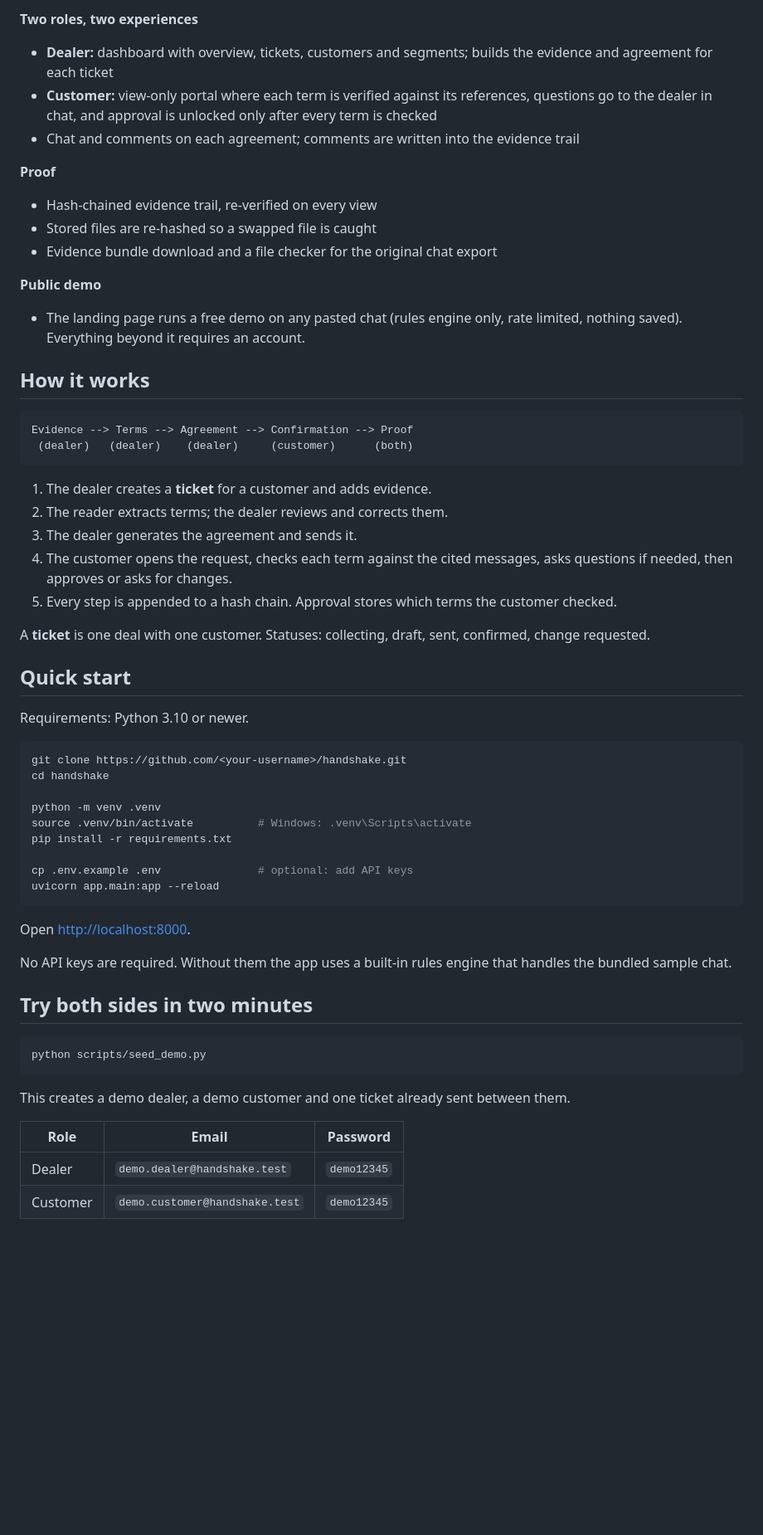
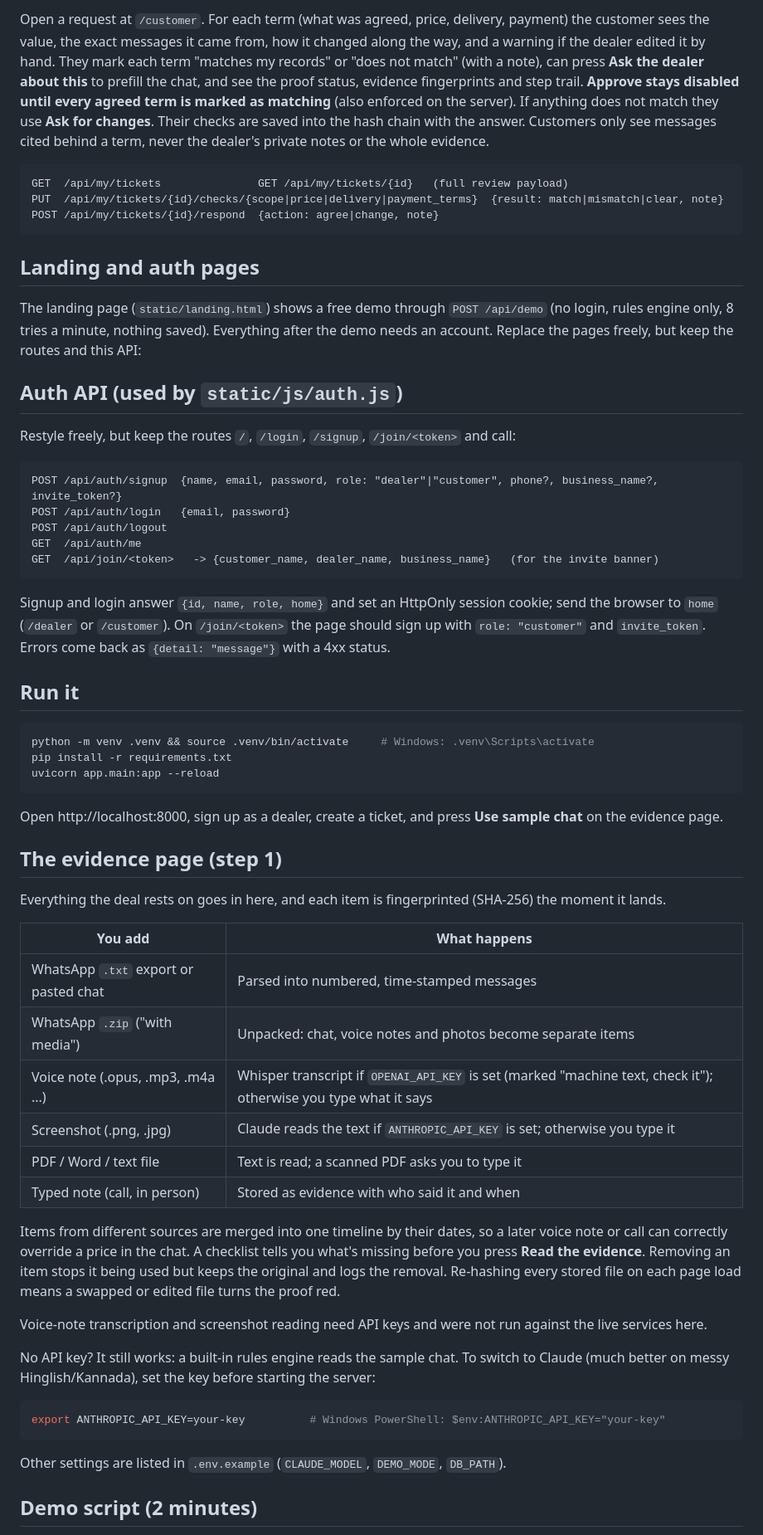
Before and after one commit to chinmay6537/Accord, a Markdown page: README.md, the part around one of its changes. Shown at 83% size. Rendered like a GitHub page; blank space fills up the shorter version.

Commit message:
Update UI and add deal comments

````diff
--- a/README.md
+++ b/README.md
@@ -64,61 +25,74 @@ The tone stays human. Nothing is presented as a legal contract unless the users
-**Two roles, two experiences**
-- **Dealer:** dashboard with overview, tickets, customers and segments; builds the evidence and agreement for each ticket
-- **Customer:** view-only portal where each term is verified against its references, questions go to the dealer in chat, and approval is unlocked only after every term is checked
-- Chat and comments on each agreement; comments are written into the evidence trail
-
-**Proof**
-- Hash-chained evidence trail, re-verified on every view
-- Stored files are re-hashed so a swapped file is caught
-- Evidence bundle download and a file checker for the original chat export
-
-**Public demo**
-- The landing page runs a free demo on any pasted chat (rules engine only, rate limited, nothing saved). Everything beyond it requires an account.
-
-## How it works
+Open a request at `/customer`. For each term (what was agreed, price, delivery, payment) the customer sees the value,
+the exact messages it came from, how it changed along the way, and a warning if the dealer edited it by hand.
+They mark each term "matches my records" or "does not match" (with a note), can press **Ask the dealer about this**
+to prefill the chat, and see the proof status, evidence fingerprints and step trail.
+**Approve stays disabled until every agreed term is marked as matching** (also enforced on the server). If anything
+does not match they use **Ask for changes**. Their checks are saved into the hash chain with the answer.
+Customers only see messages cited behind a term, never the dealer's private notes or the whole evidence.
 
 ```
-Evidence --> Terms --> Agreement --> Confirmation --> Proof
- (dealer)   (dealer)    (dealer)     (customer)      (both)
+GET  /api/my/tickets               GET /api/my/tickets/{id}   (full review payload)
+PUT  /api/my/tickets/{id}/checks/{scope|price|delivery|payment_terms}  {result: match|mismatch|clear, note}
+POST /api/my/tickets/{id}/respond  {action: agree|change, note}
 ```
 
-1. The dealer creates a **ticket** for a customer and adds evidence.
-2. The reader extracts terms; the dealer reviews and corrects them.
-3. The dealer generates the agreement and sends it.
-4. The customer opens the request, checks each term against the cited messages, asks questions if needed, then approves or asks for changes.
-5. Every step is appended to a hash chain. Approval stores which terms the customer checked.
+## Landing and auth pages
 
-A **ticket** is one deal with one customer. Statuses: collecting, draft, sent, confirmed, change requested.
+The landing page (`static/landing.html`) shows a free demo through `POST /api/demo` (no login, rules engine only, 8 tries a minute, nothing saved). Everything after the demo needs an account. Replace the pages freely, but keep the routes and this API:
 
-## Quick start
+## Auth API (used by `static/js/auth.js`)
 
-Requirements: Python 3.10 or newer.
+Restyle freely, but keep the routes `/`, `/login`, `/signup`, `/join/<token>` and call:
+
+```
+POST /api/auth/signup  {name, email, password, role: "dealer"|"customer", phone?, business_name?, invite_token?}
+POST /api/auth/login   {email, password}
+POST /api/auth/logout
+GET  /api/auth/me
+GET  /api/join/<token>   -> {customer_name, dealer_name, business_name}   (for the invite banner)
+```
+Signup and login answer `{id, name, role, home}` and set an HttpOnly session cookie; send the browser to `home`
+(`/dealer` or `/customer`). On `/join/<token>` the page should sign up with `role: "customer"` and `invite_token`.
+Errors come back as `{detail: "message"}` with a 4xx status.
+
+## Run it
 
 ```bash
-git clone https://github.com/<your-username>/handshake.git
-cd handshake
-
-python -m venv .venv
-source .venv/bin/activate          # Windows: .venv\Scripts\activate
+python -m venv .venv && source .venv/bin/activate     # Windows: .venv\Scripts\activate
 pip install -r requirements.txt
-
-cp .env.example .env               # optional: add API keys
 uvicorn app.main:app --reload
 ```
 
-Open <http://localhost:8000>.
+Open http://localhost:8000, sign up as a dealer, create a ticket, and press **Use sample chat** on the evidence page.
 
-No API keys are required. Without them the app uses a built-in rules engine that handles the bundled sample chat.
+## The evidence page (step 1)
 
-## Try both sides in two minutes
+Everything the deal rests on goes in here, and each item is fingerprinted (SHA-256) the moment it lands.
+
+| You add | What happens |
+|---|---|
+| WhatsApp `.txt` export or pasted chat | Parsed into numbered, time-stamped messages |
+| WhatsApp `.zip` ("with media") | Unpacked: chat, voice notes and photos become separate items |
+| Voice note (.opus, .mp3, .m4a ...) | Whisper transcript if `OPENAI_API_KEY` is set (marked "machine text, check it"); otherwise you type what it says |
+| Screenshot (.png, .jpg) | Claude reads the text if `ANTHROPIC_API_KEY` is set; otherwise you type it |
+| PDF / Word / text file | Text is read; a scanned PDF asks you to type it |
+| Typed note (call, in person) | Stored as evidence with who said it and when |
+
+Items from different sources are merged into one timeline by their dates, so a later voice note or call
+can correctly override a price in the chat. A checklist tells you what's missing before you press
+**Read the evidence**. Removing an item stops it being used but keeps the original and logs the removal.
+Re-hashing every stored file on each page load means a swapped or edited file turns the proof red.
+
+Voice-note transcription and screenshot reading need API keys and were not run against the live services here.
+
+No API key? It still works: a built-in rules engine reads the sample chat. To switch to Claude (much better
+on messy Hinglish/Kannada), set the key before starting the server:
 
 ```bash
-python scripts/seed_demo.py
+export ANTHROPIC_API_KEY=your-key          # Windows PowerShell: $env:ANTHROPIC_API_KEY="your-key"
 ```
 
-This creates a demo dealer, a demo customer and one ticket already sent between them.
+Other settings are listed in `.env.example` (`CLAUDE_MODEL`, `DEMO_MODE`, `DB_PATH`).
 
-| Role | Email | Password |
-|---|---|---|
-| Dealer | `demo.dealer@handshake.test` | `demo12345` |
-| Customer | `demo.customer@handshake.test` | `demo12345` |
+## Demo script (2 minutes)
 
````
Also changed, not shown: other parts of README.md (+69 -194 lines).
